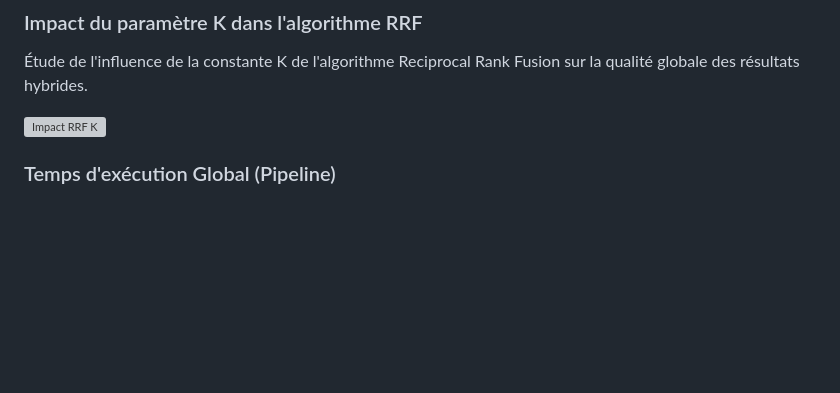
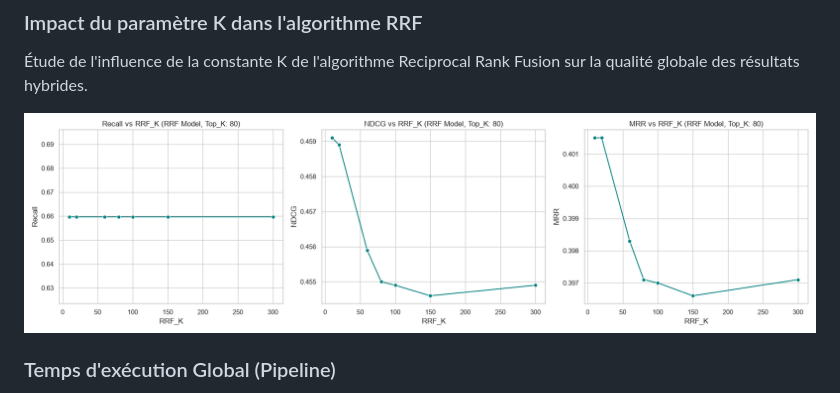
Before and after one commit to Maxim-Quenel/Retrieval-of-RAG-optimisation, a Markdown page: README.md, the part around the change. Drawn GitHub-style; blank space fills up the shorter version; grey boxes are pictures that could not be loaded.

Commit message:
Fix image syntax in README.md

```diff
--- a/README.md
+++ b/README.md
@@ -41,7 +41,7 @@ Analyse de l'évolution du Recall et du NDCG en fonction du nombre de documents
 ### Impact du paramètre K dans l'algorithme RRF
 Étude de l'influence de la constante K de l'algorithme Reciprocal Rank Fusion sur la qualité globale des résultats hybrides.
 
-![Impact RRF K](Etude%20result/plots/rrf_k_impact.png")
+![Impact RRF K](Etude%20result/plots/rrf_k_impact.png)
 
 
 ### Temps d'exécution Global (Pipeline)
```
